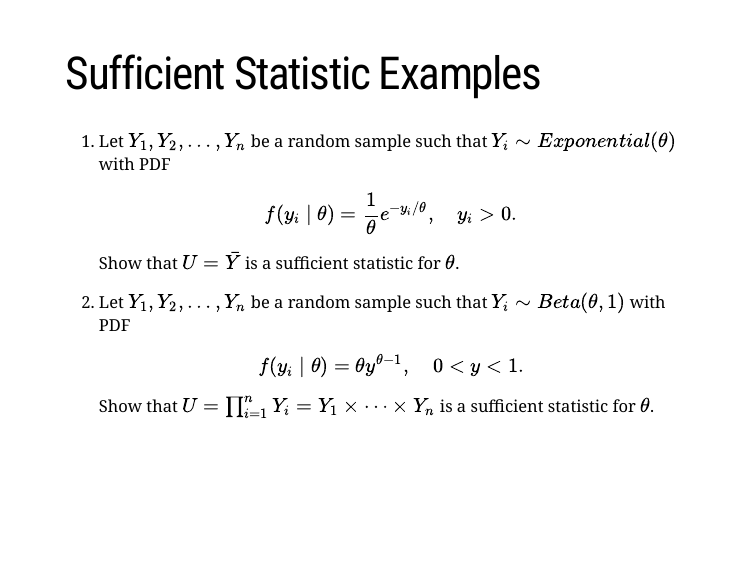
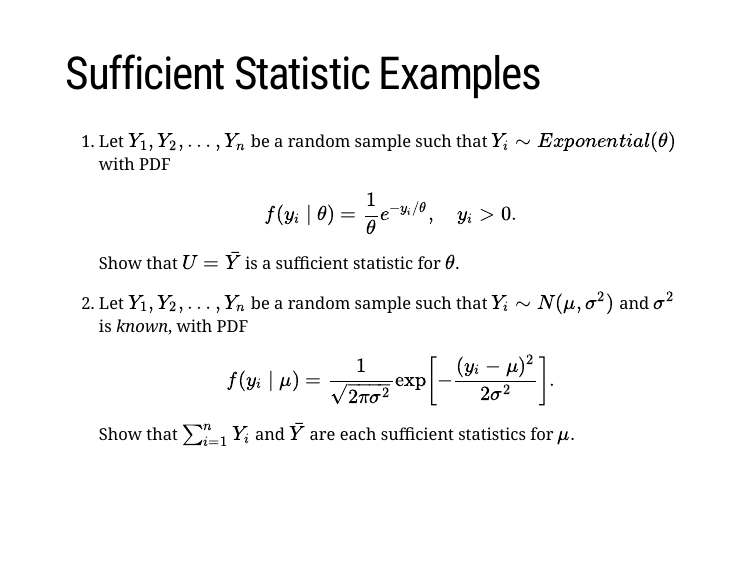
Before and after one commit to ScotinaStats/STAT339, an R Markdown document (docs/01-Estimation_Freq/01-Estimation_Freq.Rmd): page 38 of 51. Rendered offline with R 4.5, knitr and Pandoc, with nearby package versions; the slides are laid out offline by our stand-in for remark.js, each with all of its steps uncovered, in fonts that may differ from those the slides ask for, and without slide numbers, shadows or browser add-ons; code that draws random numbers runs with fixed seeds of ours; some code elsewhere in the file could not run offline; a font, style sheet, LaTeX package, included part or bibliography that could not be used is replaced or left out.

Commit message:
Add files via upload

```diff
--- a/docs/01-Estimation_Freq/01-Estimation_Freq.Rmd
+++ b/docs/01-Estimation_Freq/01-Estimation_Freq.Rmd
@@ -760,7 +760,7 @@ Let $U$ be a statistic based on the random sample $Y_{1},\dots,Y_{n}$. Then $U$
 
 --
 
-2. Let $Y_{1},Y_{2},\dots,Y_{n}$ be a random sample such that $Y_{i}\sim Beta(\theta,1)$ with PDF $$f(y_{i}\mid \theta)=\theta y^{\theta-1},\quad 0<y<1.$$ Show that $U=\prod_{i=1}^{n}Y_{i}=Y_{1}\times\cdots\times Y_{n}$ is a sufficient statistic for $\theta$.
+2. Let $Y_{1},Y_{2},\dots,Y_{n}$ be a random sample such that $Y_{i}\sim N(\mu,\sigma^{2})$ and $\sigma^{2}$ is *known*, with PDF $$f(y_{i}\mid \mu)=\frac{1}{\sqrt{2\pi\sigma^{2}}}\exp\left[-\frac{(y_{i}-\mu)^{2}}{2\sigma^{2}}\right].$$ Show that $\sum_{i=1}^{n}Y_{i}$ and $\bar{Y}$ are each sufficient statistics for $\mu$.
 
 ---
 
```
Also changed, not shown: 5 other files.
